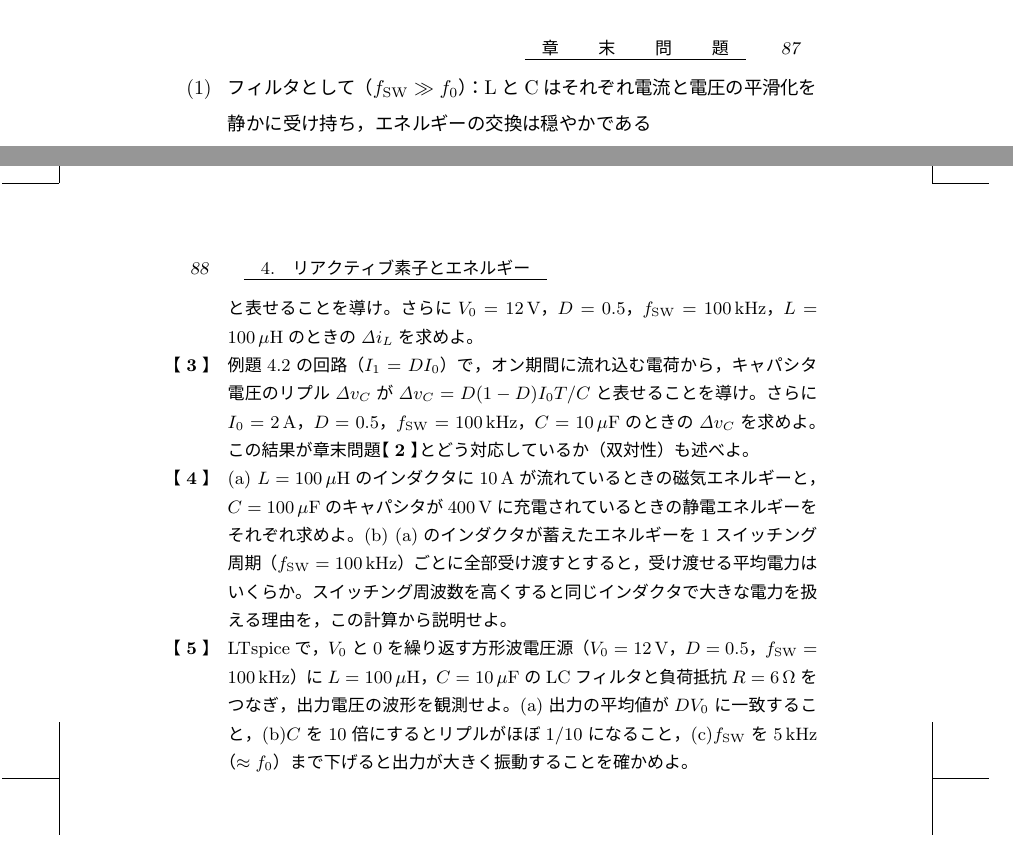
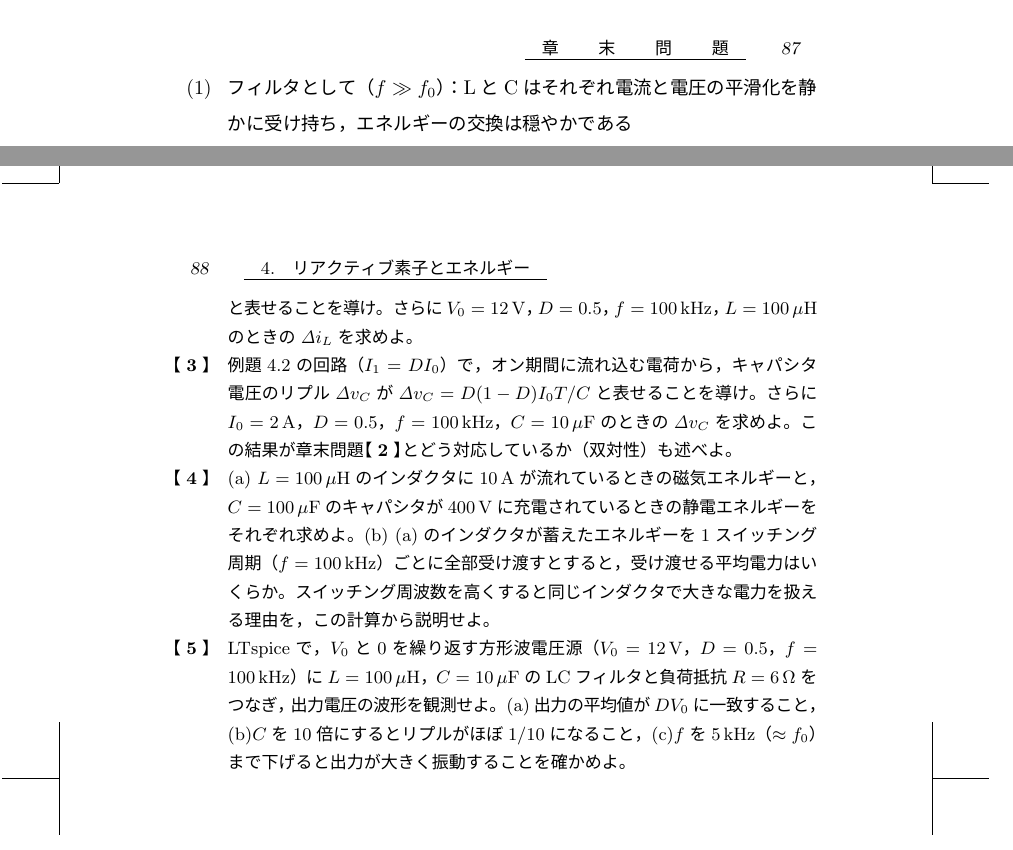
Before and after one commit to Souma-Jinno/text_power_electronics, a LaTeX document (book/main.tex, which reads book/contents/chapter03.tex, book/contents/chapter04.tex): two parts of pages 107 and 108 of 276, joined at a grey line, cut so that both start at the same text. The pictures show the PDF file book/main.pdf that the author committed with the source.

Commit message:
スイッチング周波数の記号を全書で素のfに統一(3章f_sw/4章f_SW→f)
パワエレ監査(2026-07-10)推奨。3章=f_{sw}/4章=f_{SW}/5章以降=素のf の3表記混在を、
5〜11章に合わせて素のfへ最小改変で統一(3章15箇所+4章14箇所)。索引キーは元から共通。
クリーンビルド警告ゼロ(276頁)。

Co-Authored-By: Claude Opus 4.8 (1M context) <noreply@anthropic.com>

```diff
--- a/book/contents/chapter03.tex
+++ b/book/contents/chapter03.tex
@@ -353,12 +353,12 @@ E_{\mathrm{off}} = \frac{1}{2}VIt_{\mathrm{off}}
 
 \subsection{高周波化の限界}
 
-スイッチは1秒間に$f_{\mathrm{sw}}$回オンオフを繰り返す。
-この$f_{\mathrm{sw}}$を\index{すいっちんぐしゅうはすう@スイッチング周波数}\textbf{スイッチング周波数}という。
+スイッチは1秒間に$f$回オンオフを繰り返す。
+この$f$を\index{すいっちんぐしゅうはすう@スイッチング周波数}\textbf{スイッチング周波数}という。
 1回の切り替えごとに$E_{\mathrm{on}} + E_{\mathrm{off}}$のエネルギーが失われるから，
 平均のスイッチング損失電力は
 \begin{equation}
-P_{\mathrm{sw}} = \frac{1}{2}VI(t_{\mathrm{on}} + t_{\mathrm{off}})f_{\mathrm{sw}}
+P_{\mathrm{sw}} = \frac{1}{2}VI(t_{\mathrm{on}} + t_{\mathrm{off}})f
 \label{eq3.10}
 \end{equation}
 となる。一方，導通損失はデューティ比$D$（オンしている時間の割合，序章）を使って
@@ -376,7 +376,7 @@ P_{\mathrm{total}} = P_{\mathrm{cond}} + P_{\mathrm{sw}}
 式\ref{eq3.10}が示す構図は単純で強力である。
 
 \begin{箇条書}
-\item $P_{\mathrm{sw}} \propto f_{\mathrm{sw}}$：\textbf{周波数を上げた分だけ損失は正比例で増える}。
+\item $P_{\mathrm{sw}} \propto f$：\textbf{周波数を上げた分だけ損失は正比例で増える}。
 導通損失は周波数によらないから，高周波では必ずスイッチング損失が支配的になる
 \item $P_{\mathrm{sw}} \propto (t_{\mathrm{on}} + t_{\mathrm{off}})$：
 同じ周波数なら，切り替えの速い素子ほど損失が小さい。
@@ -385,7 +385,7 @@ P_{\mathrm{total}} = P_{\mathrm{cond}} + P_{\mathrm{sw}}
 
 それでもなぜ高周波化したいのか。
 4章以降で見るように，変換回路のインダクタとキャパシタの大きさは
-おおむね$1/f_{\mathrm{sw}}$で決まり，周波数を10倍にできれば装置は10分の1のLとCで済む。
+おおむね$1/f$で決まり，周波数を10倍にできれば装置は10分の1のLとCで済む。
 \textbf{小型化と高効率の綱引き}こそ，スイッチング周波数を選ぶという設計行為の正体である。
 
 \begin{例題}[導通損失とスイッチング損失]
@@ -393,8 +393,8 @@ P_{\mathrm{total}} = P_{\mathrm{cond}} + P_{\mathrm{sw}}
 $V = 100$\,V，$I = 10$\,Aを切り替えるMOSFETがある。
 $R_{\mathrm{on}} = 50$\,m$\Omega$，$t_{\mathrm{on}} = t_{\mathrm{off}} = 50$\,ns，
 $D = 0.5$とする。
-(a) $f_{\mathrm{sw}} = 100$\,kHzのときの導通損失とスイッチング損失，
-(b) $f_{\mathrm{sw}} = 1$\,MHzのときのスイッチング損失を求めよ。
+(a) $f = 100$\,kHzのときの導通損失とスイッチング損失，
+(b) $f = 1$\,MHzのときのスイッチング損失を求めよ。
 \begin{解答}
 (a) 導通損失は式\ref{eq3.11}より
 \begin{equation*}
@@ -405,12 +405,12 @@ P_{\mathrm{cond}} = 0.05\times10^2\times0.5 = 2.5\,\mathrm{W}
 E_{\mathrm{on}} + E_{\mathrm{off}} = \frac{1}{2}\times100\times10\times(50+50)\times10^{-9}
 = 50\,\mathrm{\mu J}
 \end{equation*}
-だから，$f_{\mathrm{sw}} = 100$\,kHzでは
+だから，$f = 100$\,kHzでは
 \begin{equation*}
 P_{\mathrm{sw}} = 50\times10^{-6}\times10^5 = 5\,\mathrm{W}
 \end{equation*}
 総損失は$7.5$\,Wで，スイッチング損失がすでに導通損失を上回っている。
-(b) $f_{\mathrm{sw}} = 1$\,MHzでは$P_{\mathrm{sw}} = 50$\,Wとなり，
+(b) $f = 1$\,MHzでは$P_{\mathrm{sw}} = 50$\,Wとなり，
 導通損失の20倍に達する。
 このままでは冷却が追いつかない。
 高周波化には切り替え時間そのものを短くするしかない ―
@@ -422,7 +422,7 @@ P_{\mathrm{sw}} = 50\times10^{-6}\times10^5 = 5\,\mathrm{W}
 係数$1/2$は直線変化を仮定した近似で，波形が変われば変わる
 （電圧と電流が同時に直線変化する抵抗負荷では$1/6$）。
 実務ではデータシートの実測値$E_{\mathrm{on}}$，$E_{\mathrm{off}}$に
-$f_{\mathrm{sw}}$を掛けて見積もる。
+$f$を掛けて見積もる。
 式\ref{eq3.10}の価値は係数ではなく，損失が$V$，$I$，切り替え時間，
 周波数のそれぞれに比例するという\textbf{構造}にある。
 \end{注意}
@@ -710,22 +710,22 @@ MOSFETではなくIGBTが使われてきた理由，
 \begin{enumerate}
 \item[(a)] IGBT（$V_{\mathrm{CE(sat)}} = 1.5$\,V，
 $t_{\mathrm{on}} + t_{\mathrm{off}} = 1\,\mathrm{\mu s}$）を
-$f_{\mathrm{sw}} = 10$\,kHzで使うときの導通損失，スイッチング損失，総損失を求めよ。
-\item[(b)] (a)のIGBTのまま$f_{\mathrm{sw}} = 50$\,kHzに上げると総損失はいくらになるか。
+$f = 10$\,kHzで使うときの導通損失，スイッチング損失，総損失を求めよ。
+\item[(b)] (a)のIGBTのまま$f = 50$\,kHzに上げると総損失はいくらになるか。
 \item[(c)] SiC-MOSFET（$R_{\mathrm{on}} = 10$\,m$\Omega$，
-$t_{\mathrm{on}} + t_{\mathrm{off}} = 100$\,ns）を$f_{\mathrm{sw}} = 50$\,kHzで
+$t_{\mathrm{on}} + t_{\mathrm{off}} = 100$\,ns）を$f = 50$\,kHzで
 使うときの総損失を求め，(b)と比較せよ。
 \end{enumerate}
 
 \item \label{ex3.3}
 スイッチング損失には容量に由来する成分もある。
-$f_{\mathrm{sw}} = 100$\,kHzで動作するMOSFETについて次を求めよ。
+$f = 100$\,kHzで動作するMOSFETについて次を求めよ。
 \begin{enumerate}
 \item[(a)] 出力容量$C_{\mathrm{oss}} = 100$\,pFが電圧$V = 800$\,Vまで充電され，
 ターンオンのたびにそのエネルギー$\frac{1}{2}C_{\mathrm{oss}}V^2$が素子内で失われる。
 この損失電力を求めよ。
 \item[(b)] ゲート電荷$Q_g = 100$\,nCをゲート電圧$V_g = 15$\,Vで充放電するとき，
-駆動回路の損失$P_g = Q_gV_gf_{\mathrm{sw}}$を求めよ。
+駆動回路の損失$P_g = Q_gV_gf$を求めよ。
 \item[(c)] (a)(b)の結果を例題\ref{rei3.2}の$P_{\mathrm{sw}}$と比べ，
 どの成分が支配的かを述べよ。
 \end{enumerate}
--- a/book/contents/chapter04.tex
+++ b/book/contents/chapter04.tex
@@ -34,7 +34,7 @@
 直流電圧$V_0$をスイッチで高速にオン・オフすると，
 出力には$V_0$と$0$を繰り返す方形波が現れる。
 オンとオフを繰り返す周期$T$を\index{すいっちんぐしゅうき@スイッチング周期}\textbf{スイッチング周期}，
-その逆数$f_{\mathrm{SW}} = 1/T$を
+その逆数$f = 1/T$を
 \index{すいっちんぐしゅうはすう@スイッチング周波数}\textbf{スイッチング周波数}という。
 1周期のうちオンである時間を$T_{\mathrm{on}}$とし，その割合
 \begin{equation}
@@ -486,7 +486,7 @@ $v \leftrightarrow i$，$L \leftrightarrow C$，直列$\leftrightarrow$並列と
 
 同じことを周波数の側から見ると，フィルタの意味がはっきりする。
 方形波は，直流成分（平均$DV_0$）に，
-スイッチング周波数$f_{\mathrm{SW}}$とその整数倍の交流成分（高調波）を
+スイッチング周波数$f$とその整数倍の交流成分（高調波）を
 重ねたものとみなせる。
 欲しいのは直流成分だけで，残りはスイッチングが残した跡である。
 LCフィルタは，直流を素通しして高い周波数を遮る
@@ -497,10 +497,10 @@ f_0 = \frac{1}{2\pi\sqrt{LC}}
 \label{eq4.11}
 \end{equation}
 である。
-$f_0$を$f_{\mathrm{SW}}$より十分低く（目安として1/10以下に）選べば，
+$f_0$を$f$より十分低く（目安として1/10以下に）選べば，
 スイッチング成分は大きく減衰し，直流成分だけが出力に現れる。
 実は式\ref{eq4.11}の$f_0$はLC回路の共振周波数そのものであり，
-「$f_{\mathrm{SW}}$を$f_0$に近づけてはいけない」理由も含めて，
+「$f$を$f_0$に近づけてはいけない」理由も含めて，
 次節でその正体を明らかにする。
 
 \begin{問}
@@ -537,11 +537,11 @@ LCフィルタを通った出力は振幅$0.45V_0$の正弦波になる（\FIGre
 望みの波形が作れる ― これが直流から交流を作るインバータ（9章）の原理である。
 うまく働く条件は，3つの周波数が
 \begin{equation}
-f_1 \ll f_0 \ll f_{\mathrm{SW}}
+f_1 \ll f_0 \ll f
 \label{eq4.13}
 \end{equation}
 と十分離れていることである
-（$f_1$: 作りたい波形の周波数，$f_0$: フィルタの境目，$f_{\mathrm{SW}}$: スイッチング周波数）。
+（$f_1$: 作りたい波形の周波数，$f_0$: フィルタの境目，$f$: スイッチング周波数）。
 作りたい波形はフィルタを素通りし，スイッチングの跡だけが取り除かれる。
 
 %%======================================================================
@@ -638,7 +638,7 @@ $R$が小さいほど$Q$は大きく，エネルギーの交換が長く続き
 \begin{例題}[LCフィルタの周波数特性を数字で見る]
 \label{rei4.3}
 $L = 100\,\mathrm{\mu H}$，$C = 10\,\mathrm{\mu F}$，$R = 0.5\,\Omega$の直列RLC回路について，
-(a)共振周波数$f_0$，(b)スイッチング周波数$f_{\mathrm{SW}} = 100$\,kHzにおける
+(a)共振周波数$f_0$，(b)スイッチング周波数$f = 100$\,kHzにおける
 $\omega L$と$1/\omega C$を求めよ。
 \begin{解答}
 (a) 式\ref{eq4.16}より
@@ -651,7 +651,7 @@ f_0 = \frac{1}{2\pi\sqrt{100\times10^{-6}\times10\times10^{-6}}}
 \omega L = 2\pi\times10^5\times10^{-4} \approx 63\,\Omega，\qquad
 \frac{1}{\omega C} = \frac{1}{2\pi\times10^5\times10^{-5}} \approx 0.16\,\Omega
 \end{equation*}
-$f_{\mathrm{SW}}$は$f_0$の20倍にあり，
+$f$は$f_0$の20倍にあり，
 スイッチング成分に対してインダクタは$63\,\Omega$の壁，
 キャパシタは$0.16\,\Omega$の抜け道になる。
 式\ref{eq4.13}の周波数の分離が，実際の数字でどれほど効いているかがわかる。
@@ -663,7 +663,7 @@ $f_{\mathrm{SW}}$は$f_0$の20倍にあり，
 同じ$L$と$C$の組合せでも，働かせる周波数によってまったく違う顔を見せる。
 
 \begin{箇条書}
-\item \textbf{フィルタとして}（$f_{\mathrm{SW}} \gg f_0$）：
+\item \textbf{フィルタとして}（$f \gg f_0$）：
 LとCはそれぞれ電流と電圧の平滑化を静かに受け持ち，エネルギーの交換は穏やかである
 \item \textbf{共振器として}（$f \approx f_0$）：
 LとCが激しくエネルギーを交換し，大きな電圧・電流の振動が生じる
@@ -705,14 +705,14 @@ $V_1$と$V_0$の大小について気付くことを述べよ。
 \mathit{\Delta}i_L = \frac{D(1-D)V_0 T}{L}
 \end{equation*}
 と表せることを導け。
-さらに$V_0 = 12$\,V，$D = 0.5$，$f_{\mathrm{SW}} = 100$\,kHz，
+さらに$V_0 = 12$\,V，$D = 0.5$，$f = 100$\,kHz，
 $L = 100\,\mathrm{\mu H}$のときの$\mathit{\Delta}i_L$を求めよ。
 
 \item \label{ex4.3}
 例題\ref{rei4.2}の回路（$I_1 = DI_0$）で，オン期間に流れ込む電荷から，
 キャパシタ電圧のリプル$\mathit{\Delta}v_C$が
 $\mathit{\Delta}v_C = D(1-D)I_0 T/C$と表せることを導け。
-さらに$I_0 = 2$\,A，$D = 0.5$，$f_{\mathrm{SW}} = 100$\,kHz，
+さらに$I_0 = 2$\,A，$D = 0.5$，$f = 100$\,kHz，
 $C = 10\,\mathrm{\mu F}$のときの$\mathit{\Delta}v_C$を求めよ。
 この結果が章末問題\ref{ex4.2}とどう対応しているか（双対性）も述べよ。
 
@@ -721,16 +721,16 @@ $C = 10\,\mathrm{\mu F}$のときの$\mathit{\Delta}v_C$を求めよ。
 $C = 100\,\mathrm{\mu F}$のキャパシタが$400$\,Vに充電されているときの静電エネルギーを
 それぞれ求めよ。
 (b) (a)のインダクタが蓄えたエネルギーを1スイッチング周期
-（$f_{\mathrm{SW}} = 100$\,kHz）ごとに全部受け渡すとすると，
+（$f = 100$\,kHz）ごとに全部受け渡すとすると，
 受け渡せる平均電力はいくらか。
 スイッチング周波数を高くすると同じインダクタで大きな電力を扱える理由を，
 この計算から説明せよ。
 
 \item \label{ex4.5}
 LTspiceで，$V_0$と$0$を繰り返す方形波電圧源（$V_0 = 12$\,V，$D = 0.5$，
-$f_{\mathrm{SW}} = 100$\,kHz）に$L = 100\,\mathrm{\mu H}$，$C = 10\,\mathrm{\mu F}$の
+$f = 100$\,kHz）に$L = 100\,\mathrm{\mu H}$，$C = 10\,\mathrm{\mu F}$の
 LCフィルタと負荷抵抗$R = 6\,\Omega$をつなぎ，出力電圧の波形を観測せよ。
 (a)出力の平均値が$DV_0$に一致すること，
 (b)$C$を10倍にするとリプルがほぼ$1/10$になること，
-(c)$f_{\mathrm{SW}}$を$5$\,kHz（$\approx f_0$）まで下げると出力が大きく振動することを確かめよ。
+(c)$f$を$5$\,kHz（$\approx f_0$）まで下げると出力が大きく振動することを確かめよ。
 \end{章末問題}
```
Also changed, not shown: book/main.pdf.
